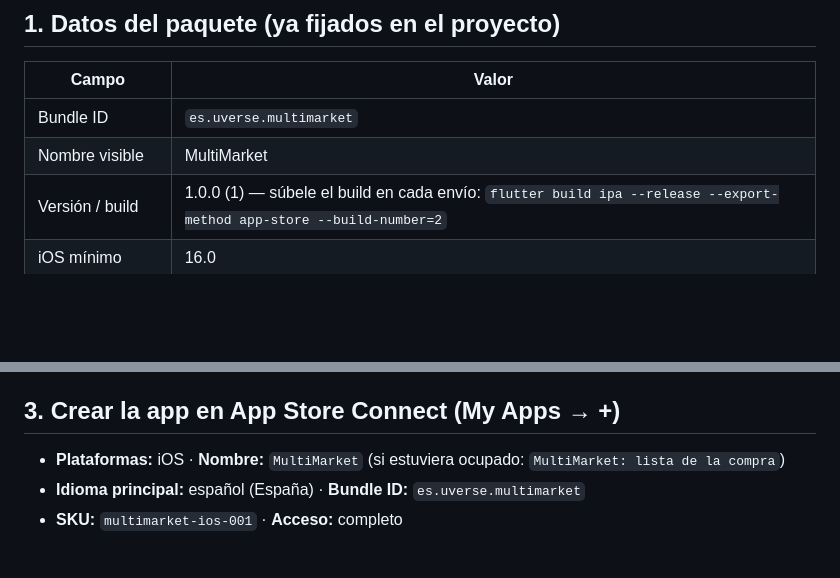
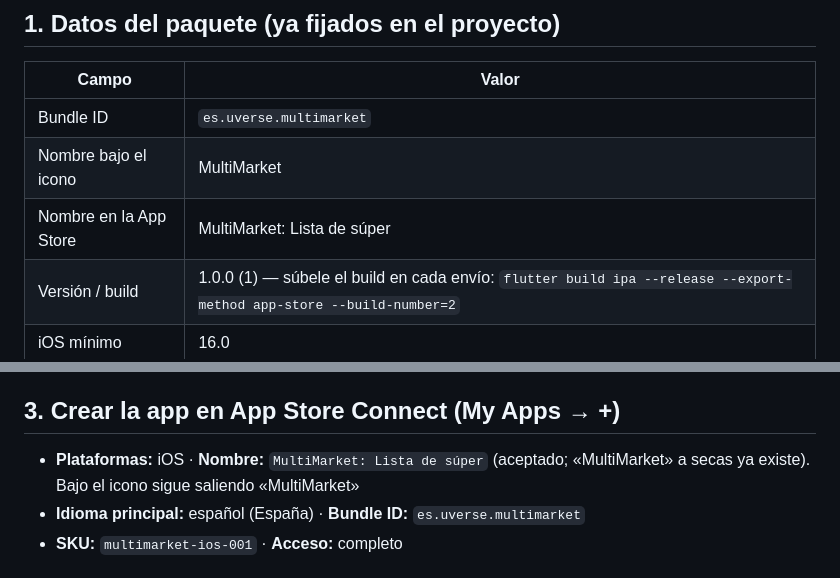
Before and after one commit to 8aws/MultiMarket, a Markdown page: store/PUBLICAR.md, 2 parts joined by grey strips. GitHub-like rendering; blank space fills up the shorter version.

Commit message:
Nombre de la ficha: MultiMarket: Lista de súper (subtítulo y palabras clave ajustados)
Co-Authored-By: Claude Sonnet 5.5 <noreply@anthropic.com>

```diff
--- a/store/PUBLICAR.md
+++ b/store/PUBLICAR.md
@@ -7,7 +7,8 @@ App Store Connect, que haces tú con tu cuenta.
 | Campo | Valor |
 |---|---|
 | Bundle ID | `es.uverse.multimarket` |
-| Nombre visible | MultiMarket |
+| Nombre bajo el icono | MultiMarket |
+| Nombre en la App Store | MultiMarket: Lista de súper |
 | Versión / build | 1.0.0 (1) — súbele el build en cada envío: `flutter build ipa --release --export-method app-store --build-number=2` |
 | iOS mínimo | 16.0 |
 | Dispositivos | solo iPhone (no pide capturas de iPad) |
@@ -21,7 +22,7 @@ App Store Connect, que haces tú con tu cuenta.
 2. Tu **Team ID** ya está en `ios/Flutter/Signing.xcconfig` (ignorado por Git), que es lo que usa la firma automática.
 
 ## 3. Crear la app en App Store Connect (My Apps → +)
-- **Plataformas:** iOS · **Nombre:** `MultiMarket` (si estuviera ocupado: `MultiMarket: lista de la compra`)
+- **Plataformas:** iOS · **Nombre:** `MultiMarket: Lista de súper` (aceptado; «MultiMarket» a secas ya existe). Bajo el icono sigue saliendo «MultiMarket»
 - **Idioma principal:** español (España) · **Bundle ID:** `es.uverse.multimarket`
 - **SKU:** `multimarket-ios-001` · **Acceso:** completo
 
```
Also changed, not shown: store/ficha_en.md (+1 -1 lines), store/ficha_es.md (+3 -3 lines).
